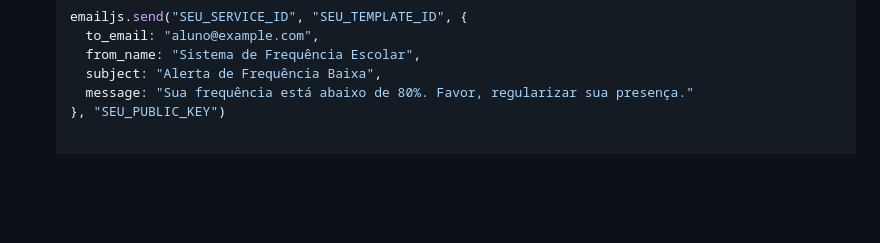
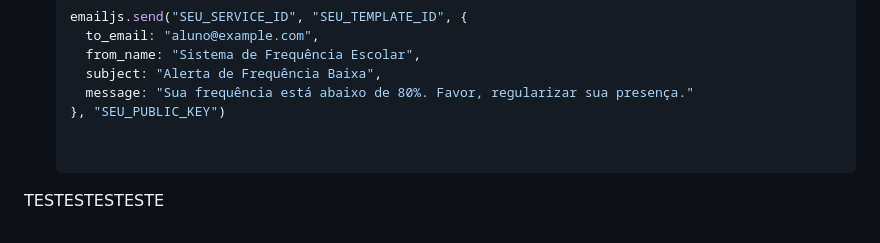
Before and after one commit to jgalbino/SistemaPresenca, a Markdown page: Readme.md, the part around the change. GitHub-like rendering; blank space fills up the shorter version.

```diff
--- a/Readme.md
+++ b/Readme.md
@@ -71,3 +71,6 @@ Para configurar a funcionalidade de envio de e-mails automáticos, siga estas et
      subject: "Alerta de Frequência Baixa",
      message: "Sua frequência está abaixo de 80%. Favor, regularizar sua presença."
    }, "SEU_PUBLIC_KEY")
+
+
+TESTESTESTESTE
```
